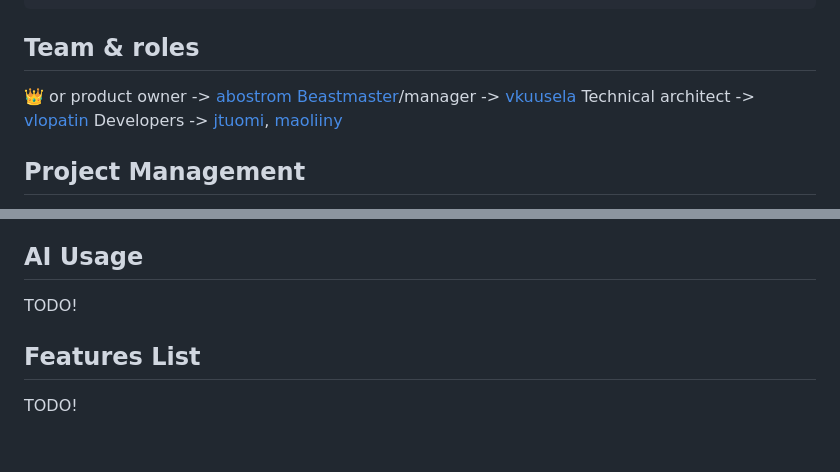
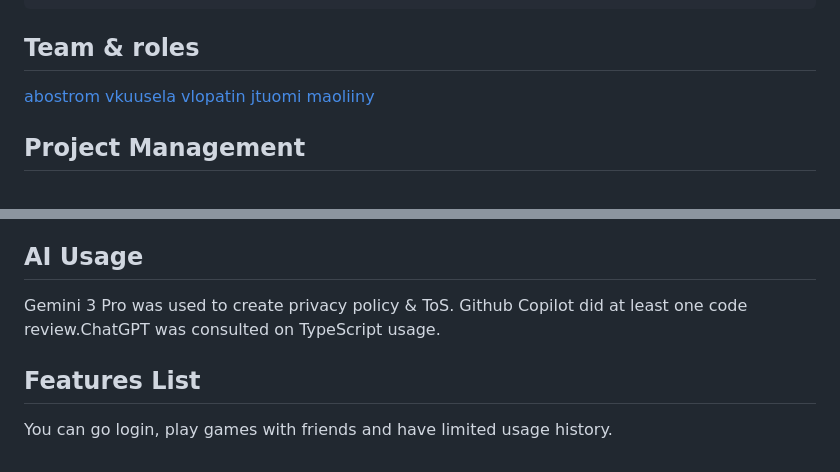
Before and after one commit to v-kuu/Ping-Pong-Fullstack-25, a Markdown page: README.md, 2 parts joined by grey strips. GitHub-like rendering.

Commit message:
Revise team roles and document AI tools used
Updated team roles and added AI usage details.

````diff
--- a/README.md
+++ b/README.md
@@ -21,10 +21,11 @@ bun i && bun dev
 ```
 
 ## Team & roles
-👑 or product owner -> [abostrom](https://intra.42.fr/users/abostrom) </br>
-[Beastmaster](https://en.wikipedia.org/wiki/The_Beastmaster#/media/File:TheBeastmaster.jpg)/manager -> [vkuusela](https://intra.42.fr/vkuusela) </br>
-Technical architect -> [vlopatin](https://intra.42.fr/users/vlopatin) </br>
-Developers -> [jtuomi](https://intra.42.fr/users/jtuomi), [maoliiny](https://intra.42.fr/users/maoliiny)
+[abostrom](https://intra.42.fr/users/abostrom) </br>
+[vkuusela](https://intra.42.fr/vkuusela) </br>
+[vlopatin](https://intra.42.fr/users/vlopatin) </br>
+[jtuomi](https://intra.42.fr/users/jtuomi)</br>
+[maoliiny](https://intra.42.fr/users/maoliiny)
 
 ## Project Management
 
@@ -126,8 +127,8 @@ Total: 20 points
 
 ## AI Usage
 
-TODO!
+Gemini 3 Pro was used to create privacy policy & ToS.</br> Github Copilot did at least one code review.</br>ChatGPT was consulted on TypeScript usage.
 
 ## Features List
 
-TODO!
+You can go login, play games with friends and have limited usage history.
````
